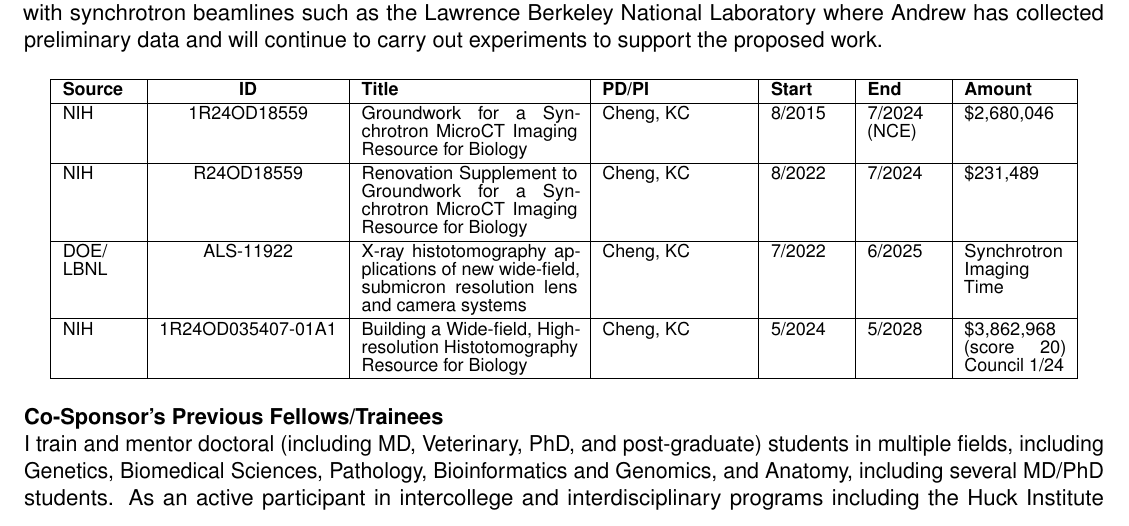
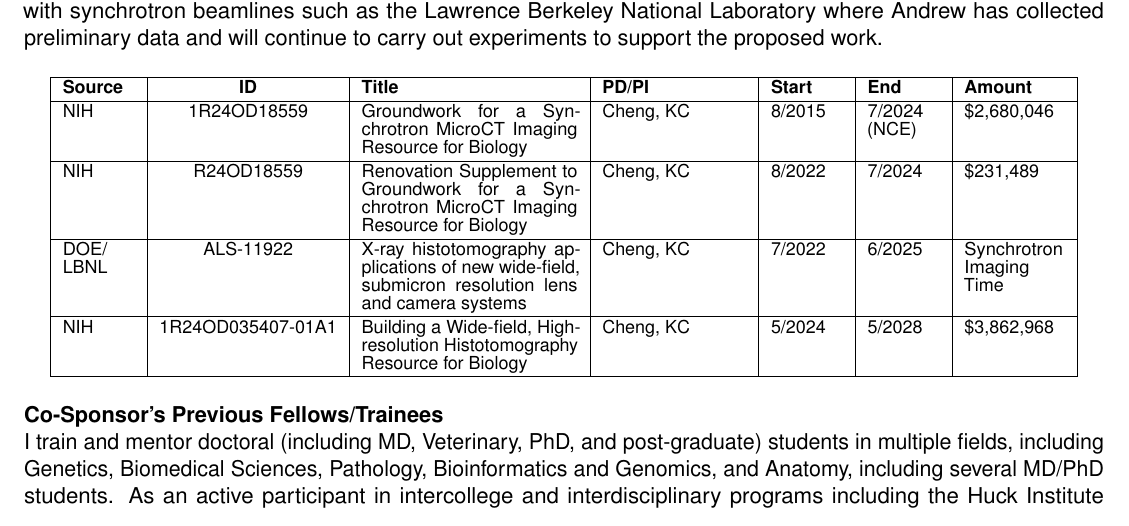
Before and after one commit to andrew-sugarman/A1_F30, a LaTeX document (sponsor_co-sponsor_statement_dr.silvermanedits.tex): part of page 1 of 4, cut so that both start at the same text. Compiled offline with pdfLaTeX.

Commit message:
cosponsor

```diff
--- a/sponsor_co-sponsor_statement_dr.silvermanedits.tex
+++ b/sponsor_co-sponsor_statement_dr.silvermanedits.tex
@@ -101,7 +101,7 @@ My lab also has substantial research support that will provide Andrew with a sur
     \hline
     DOE/ LBNL & ALS-11922 & X-ray histotomography applications of new wide-field, submicron resolution lens and camera systems & Cheng, KC & 7/2022 & 6/2025 & Synchrotron Imaging Time \\
     \hline
-    NIH & 1R24OD035407-01A1 & Building a Wide-field, High-resolution Histotomography Resource for Biology & Cheng, KC & 5/2024 & 5/2028 & \$3,862,968 (score 20) Council 1/24 \\
+    NIH & 1R24OD035407-01A1 & Building a Wide-field, High-resolution Histotomography Resource for Biology & Cheng, KC & 5/2024 & 5/2028 & \$3,862,968 \\
     \hline
   \end{tabular}
 \end{center}
```
Also changed, not shown: sponsor_co-sponsor_statement_dr.silvermanedits.pdf (added), 1 other file.
